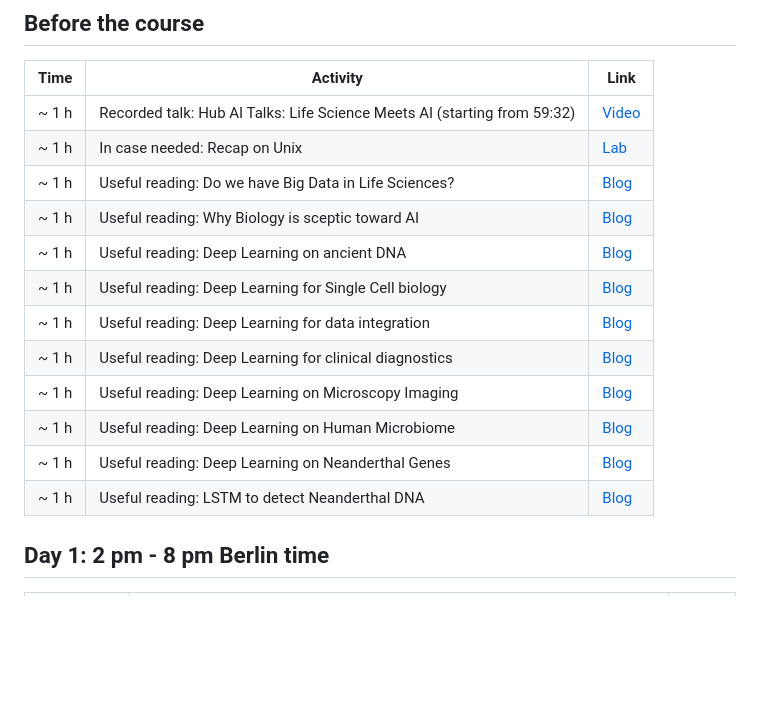
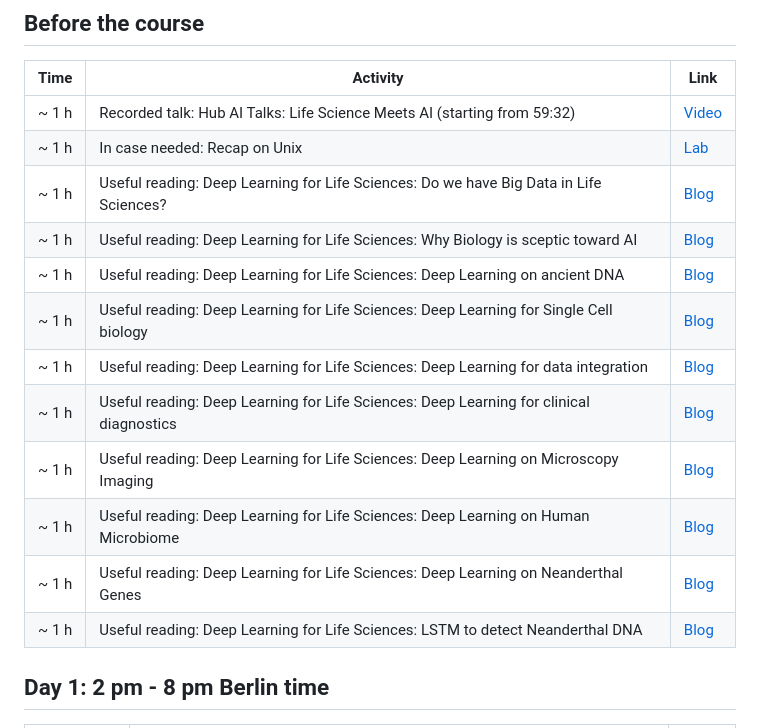
Before and after one commit to NikolayOskolkov/Physalia_AI_Genomics, a Markdown page: README.md, the part around the change. GitHub-like rendering; blank space fills up the shorter version.

Commit message:
modified links

```diff
--- a/README.md
+++ b/README.md
@@ -30,16 +30,16 @@ By the end of this course, participants will be able to:
 |--------|-------------------------------------------------------------------|---------------------------------------------------------------------------------------------------------------------------------------------------------|
 | ~ 1 h  | Recorded talk: Hub AI Talks: Life Science Meets AI (starting from 59:32)                                                  | [Video](https://www.youtube.com/watch?v=X9J-NlkODmM)                                            |
 | ~ 1 h  | In case needed: Recap on Unix                                                                                             | [Lab](command-line-basics.md)                                                                   |
-| ~ 1 h  | Useful reading: Do we have Big Data in Life Sciences?                                                                     | [Blog](https://medium.com/data-science/do-we-have-big-data-in-life-sciences-c6c4e9f8645c?sk=34a6924df60feb5c7805e58e6e196034)                                                                                                                                                                                                   |
-| ~ 1 h  | Useful reading: Why Biology is sceptic toward AI                                                                          | [Blog](https://medium.com/data-science/why-biology-is-sceptic-towards-ai-176e5747758c?sk=ffd06201fa0cbf3ca60edb69295bf7c5)                                                                                                                                                                                                   |
-| ~ 1 h  | Useful reading: Deep Learning on ancient DNA                                                                              | [Blog](https://medium.com/data-science/deep-learning-on-ancient-dna-df042dc3c73d?sk=2ba9fa9810175e860cd538f3443ea08a)                                                                                                                                                                                                   |
-| ~ 1 h  | Useful reading: Deep Learning for Single Cell biology                                                                     | [Blog](https://medium.com/data-science/deep-learning-for-single-cell-biology-935d45064438?sk=f5407fc10c171898de1ed9b4d5833914)                                                                                                                                                                                                   |
-| ~ 1 h  | Useful reading: Deep Learning for data integration                                                                        | [Blog](https://medium.com/data-science/deep-learning-for-data-integration-46d51601f781?sk=05dc5cd18d4c665acf8656c042d1cb45)                                                                                                                                                                                                   |
-| ~ 1 h  | Useful reading: Deep Learning for clinical diagnostics                                                                    | [Blog](https://medium.com/data-science/deep-learning-for-clinical-diagnostics-ca7bc254e5ac?sk=cb26d9eca5644ae19cce383744a8d18f)                                                                                                                                                                                                   |
-| ~ 1 h  | Useful reading: Deep Learning on Microscopy Imaging                                                                       | [Blog](https://medium.com/data-science/deep-learning-on-microscopy-imaging-865b521ec47c?sk=fbcc4a5e7ed0e989d9903886fd67bf5e)                                                                                                                                                                                                   |
-| ~ 1 h  | Useful reading: Deep Learning on Human Microbiome                                                                         | [Blog](https://medium.com/data-science/deep-learning-on-human-microbiome-7854fba815fc?sk=a6977e48b863688b372c5be3d9ec7409)                                                                                                                                                                                                   |
-| ~ 1 h  | Useful reading: Deep Learning on Neanderthal Genes                                                                        | [Blog](https://medium.com/data-science/deep-learning-on-neanderthal-genes-ad1478cf37e7?sk=bae621d1d720688669a019a15db53cfc)                                                                                                                                                                                                   |
-| ~ 1 h  | Useful reading: LSTM to detect Neanderthal DNA                                                                            | [Blog](https://medium.com/data-science/lstm-to-detect-neanderthal-dna-843df7e85743?sk=5d32c984ae4a0a4cfb86a73a1d26d8a2)                                                                                                                                                                                                   |
+| ~ 1 h  | Useful reading: Deep Learning for Life Sciences: Do we have Big Data in Life Sciences?                                    | [Blog](https://medium.com/data-science/do-we-have-big-data-in-life-sciences-c6c4e9f8645c?sk=34a6924df60feb5c7805e58e6e196034)                                                                                                                                                                                                   |
+| ~ 1 h  | Useful reading: Deep Learning for Life Sciences: Why Biology is sceptic toward AI                                         | [Blog](https://medium.com/data-science/why-biology-is-sceptic-towards-ai-176e5747758c?sk=ffd06201fa0cbf3ca60edb69295bf7c5)                                                                                                                                                                                                   |
+| ~ 1 h  | Useful reading: Deep Learning for Life Sciences: Deep Learning on ancient DNA                                             | [Blog](https://medium.com/data-science/deep-learning-on-ancient-dna-df042dc3c73d?sk=2ba9fa9810175e860cd538f3443ea08a)                                                                                                                                                                                                   |
+| ~ 1 h  | Useful reading: Deep Learning for Life Sciences: Deep Learning for Single Cell biology                                    | [Blog](https://medium.com/data-science/deep-learning-for-single-cell-biology-935d45064438?sk=f5407fc10c171898de1ed9b4d5833914)                                                                                                                                                                                                   |
+| ~ 1 h  | Useful reading: Deep Learning for Life Sciences: Deep Learning for data integration                                       | [Blog](https://medium.com/data-science/deep-learning-for-data-integration-46d51601f781?sk=05dc5cd18d4c665acf8656c042d1cb45)                                                                                                                                                                                                   |
+| ~ 1 h  | Useful reading: Deep Learning for Life Sciences: Deep Learning for clinical diagnostics                                   | [Blog](https://medium.com/data-science/deep-learning-for-clinical-diagnostics-ca7bc254e5ac?sk=cb26d9eca5644ae19cce383744a8d18f)                                                                                                                                                                                                   |
+| ~ 1 h  | Useful reading: Deep Learning for Life Sciences: Deep Learning on Microscopy Imaging                                      | [Blog](https://medium.com/data-science/deep-learning-on-microscopy-imaging-865b521ec47c?sk=fbcc4a5e7ed0e989d9903886fd67bf5e)                                                                                                                                                                                                   |
+| ~ 1 h  | Useful reading: Deep Learning for Life Sciences: Deep Learning on Human Microbiome                                        | [Blog](https://medium.com/data-science/deep-learning-on-human-microbiome-7854fba815fc?sk=a6977e48b863688b372c5be3d9ec7409)                                                                                                                                                                                                   |
+| ~ 1 h  | Useful reading: Deep Learning for Life Sciences: Deep Learning on Neanderthal Genes                                       | [Blog](https://medium.com/data-science/deep-learning-on-neanderthal-genes-ad1478cf37e7?sk=bae621d1d720688669a019a15db53cfc)                                                                                                                                                                                                   |
+| ~ 1 h  | Useful reading: Deep Learning for Life Sciences: LSTM to detect Neanderthal DNA                                           | [Blog](https://medium.com/data-science/lstm-to-detect-neanderthal-dna-843df7e85743?sk=5d32c984ae4a0a4cfb86a73a1d26d8a2)                                                                                                                                                                                                   |
 
 
 
```
